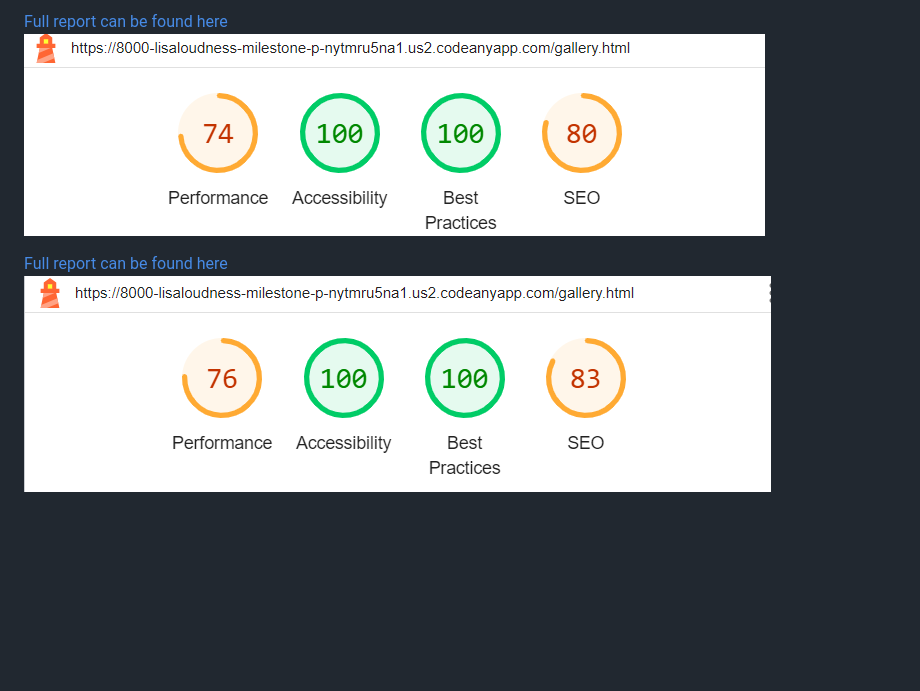
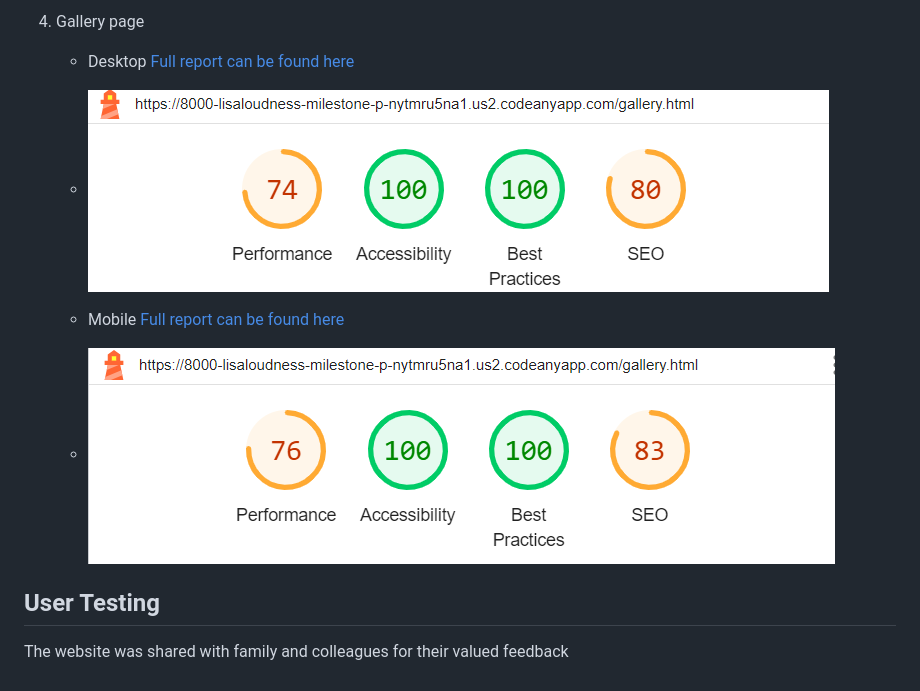
Before and after one commit to Code-Institute-Submissions/lisaloudness-milestone_project_1, a Markdown page: TESTING.md, the part around one of its changes. Drawn GitHub-style; blank space fills up the shorter version.

```diff
--- a/TESTING.md
+++ b/TESTING.md
@@ -117,6 +119,13 @@ The Chrome Light House testing was used to to audit the performance, accessibili
 
-[Full report can be found here](assets/testing/gallery_desktop.com-2023)
-![Desktop Gallery Page Results](assets/testing/gallery_desktop_lh.png "Light House Desktop Results")
+4. Gallery page
+   - Desktop [Full report can be found here](assets/testing/gallery_desktop.com-2023)
+   - ![Desktop Gallery Page Results](assets/testing/gallery_desktop_lh.png "Light House Desktop Results")
 
-[Full report can be found here](assets/testing/gallery_mobile.com-2023)
-![Mobile Gallery Page Results](assets/testing/gallery_mobile_lh.png "Light House mobile results")
+   - Mobile [Full report can be found here](assets/testing/gallery_mobile.com-2023)
+   - ![Mobile Gallery Page Results](assets/testing/gallery_mobile_lh.png "Light House mobile results")
+
+</br>
+
+## **User Testing**
+
+The website was shared with family and colleagues for their valued feedback
```
Also changed, not shown: other parts of TESTING.md (+19 -17 lines).
